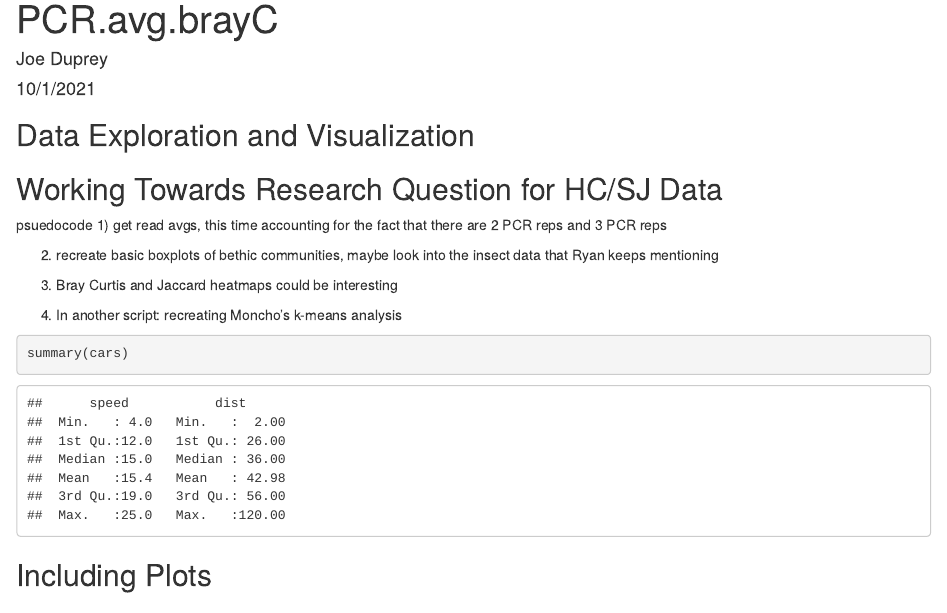
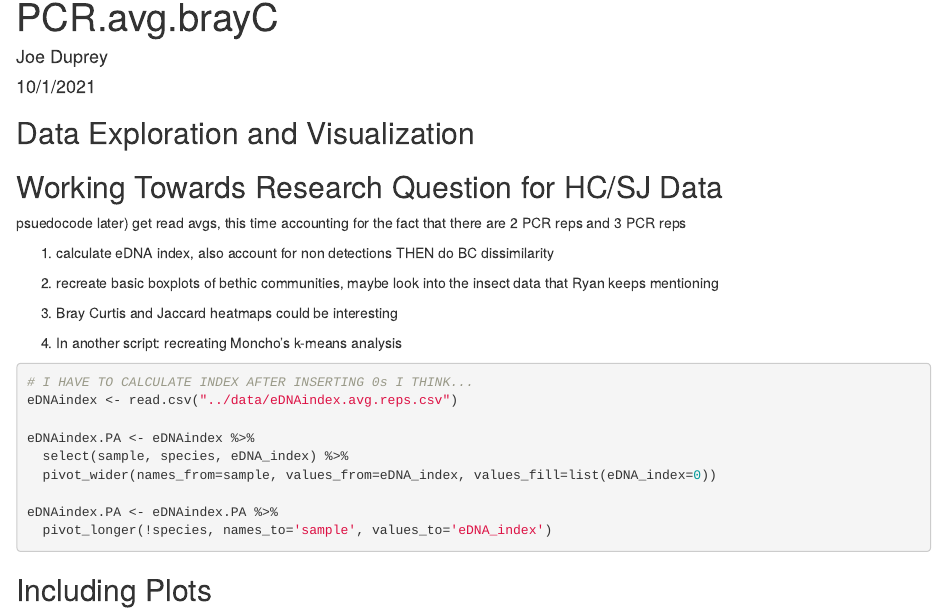
Before and after one commit to jdduprey/benthic.communities, an R Markdown document (code /PCR.avg.brayC.Rmd): the page in a window 1100 px wide, from its top. Rendered offline with R 4.5, knitr and Pandoc, with nearby package versions.

Commit message:
beginning BC eDNA index df

````diff
--- a/code /PCR.avg.brayC.Rmd
+++ b/code /PCR.avg.brayC.Rmd
@@ -16,8 +16,10 @@ library(dplyr)
 ## Working Towards Research Question for HC/SJ Data
 
 psuedocode
-1) get read avgs, this time accounting for the fact that there are 2 PCR reps
+later) get read avgs, this time accounting for the fact that there are 2 PCR reps
 and 3 PCR reps
+
+1) calculate eDNA index, also account for non detections THEN do BC dissimilarity
 
 2) recreate basic boxplots of bethic communities, maybe look into the insect
 data that Ryan keeps mentioning
@@ -27,7 +29,15 @@ data that Ryan keeps mentioning
 4) In another script: recreating Moncho's k-means analysis
 
 ```{r}
-summary(cars)
+# I HAVE TO CALCULATE INDEX AFTER INSERTING 0s I THINK...
+eDNAindex <- read.csv("../data/eDNAindex.avg.reps.csv")
+
+eDNAindex.PA <- eDNAindex %>%
+  select(sample, species, eDNA_index) %>%
+  pivot_wider(names_from=sample, values_from=eDNA_index, values_fill=list(eDNA_index=0))
+
+eDNAindex.PA <- eDNAindex.PA %>%
+  pivot_longer(!species, names_to='sample', values_to='eDNA_index')
 ```
 
 ## Including Plots
````
Also changed, not shown: code /eDNA.index.RPK.R (+1 -0 lines), 1 other file.
